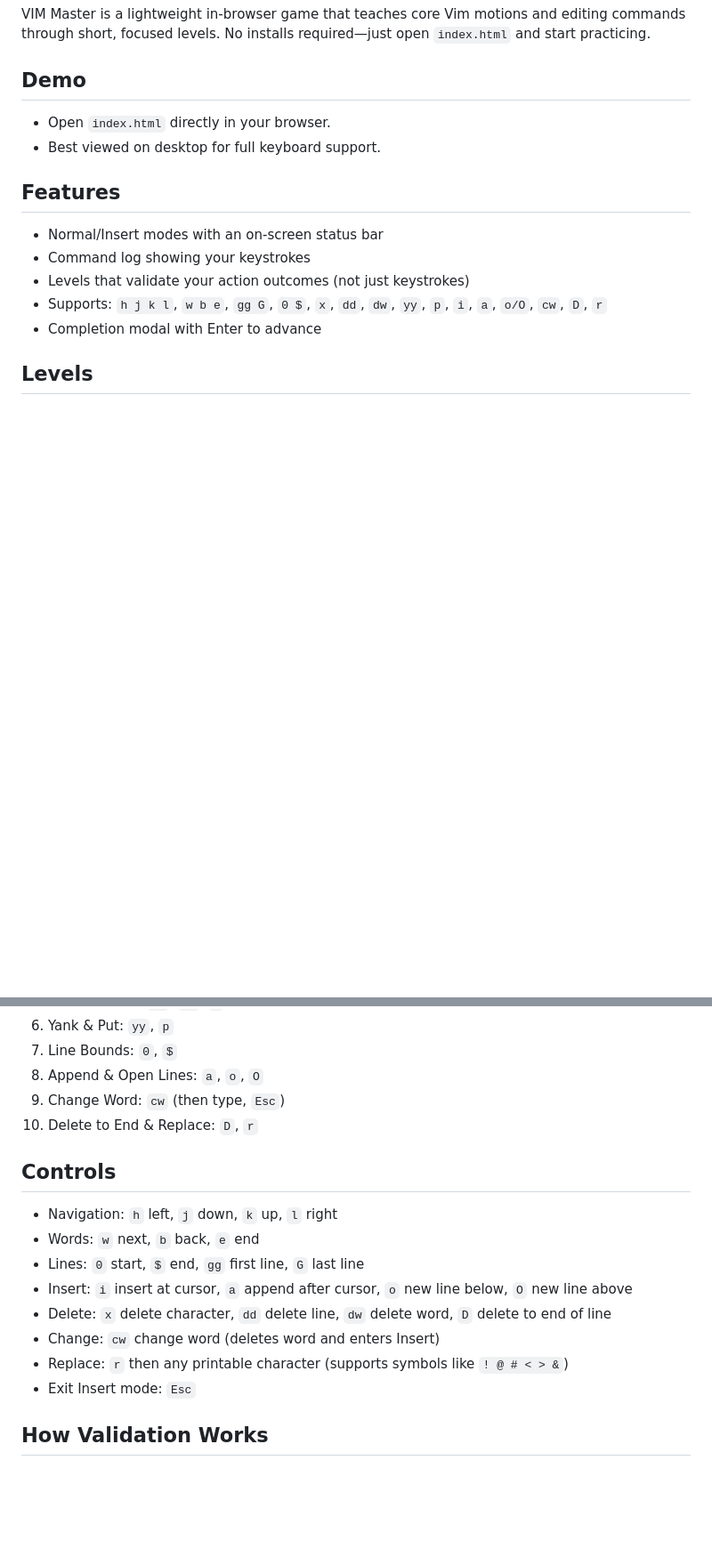
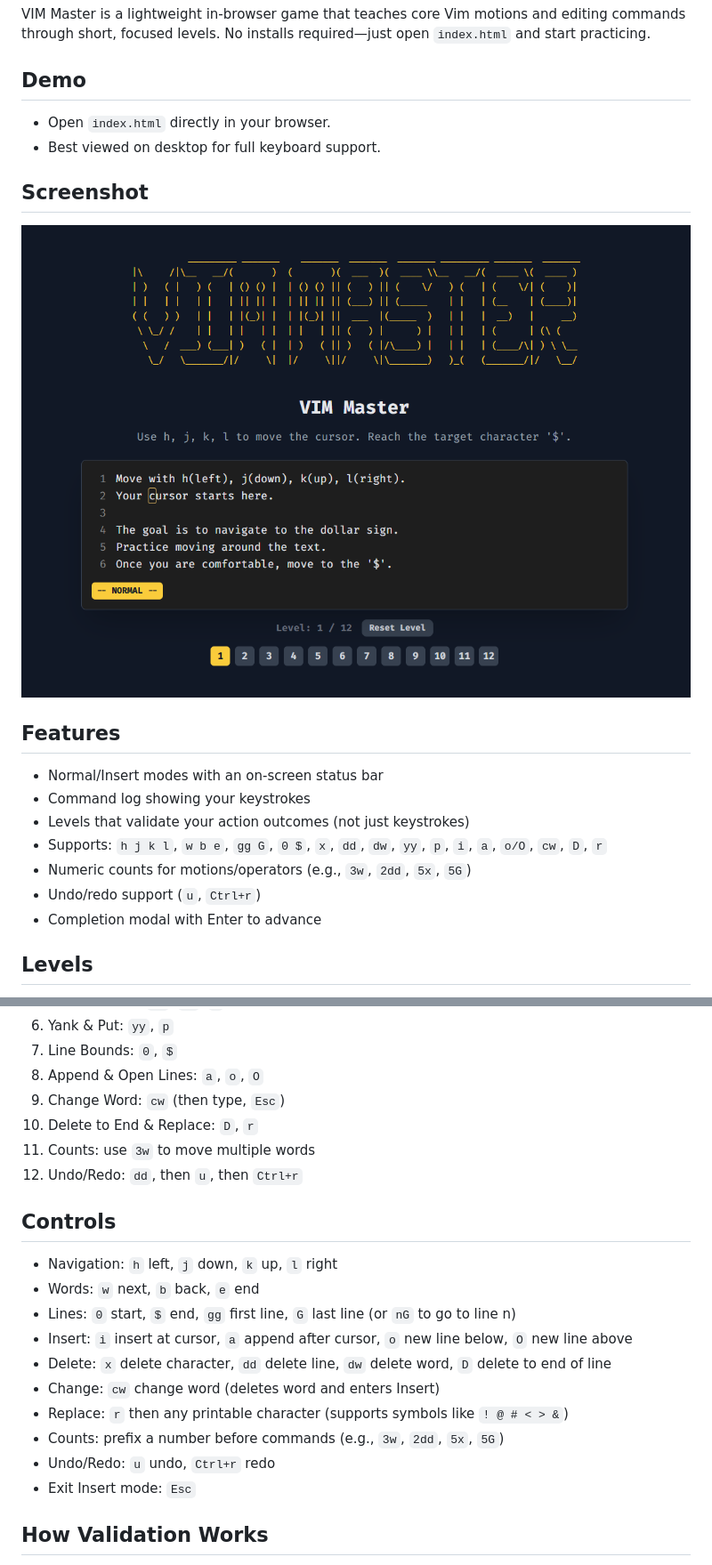
Before and after one commit to renzorlive/vimmaster, a Markdown page: README.md, 2 parts joined by grey strips. Shown: that part at 89% size. Drawn GitHub-style; pictures changed too: images/screenshot.png (added); blank space fills up the shorter version.

```diff
--- a/README.md
+++ b/README.md
@@ -6,11 +6,16 @@ VIM Master is a lightweight in-browser game that teaches core Vim motions and ed
 - Open `index.html` directly in your browser.
 - Best viewed on desktop for full keyboard support.
 
+## Screenshot
+![VIM Master Screenshot](images/screenshot.png)
+
 ## Features
 - Normal/Insert modes with an on-screen status bar
 - Command log showing your keystrokes
 - Levels that validate your action outcomes (not just keystrokes)
 - Supports: `h j k l`, `w b e`, `gg G`, `0 $`, `x`, `dd`, `dw`, `yy`, `p`, `i`, `a`, `o/O`, `cw`, `D`, `r`
+- Numeric counts for motions/operators (e.g., `3w`, `2dd`, `5x`, `5G`)
+- Undo/redo support (`u`, `Ctrl+r`)
 - Completion modal with Enter to advance
 
 ## Levels
@@ -24,15 +29,19 @@ VIM Master is a lightweight in-browser game that teaches core Vim motions and ed
 8. Append & Open Lines: `a`, `o`, `O`
 9. Change Word: `cw` (then type, `Esc`)
 10. Delete to End & Replace: `D`, `r`
+11. Counts: use `3w` to move multiple words
+12. Undo/Redo: `dd`, then `u`, then `Ctrl+r`
 
 ## Controls
 - Navigation: `h` left, `j` down, `k` up, `l` right
 - Words: `w` next, `b` back, `e` end
-- Lines: `0` start, `$` end, `gg` first line, `G` last line
+- Lines: `0` start, `$` end, `gg` first line, `G` last line (or `nG` to go to line n)
 - Insert: `i` insert at cursor, `a` append after cursor, `o` new line below, `O` new line above
 - Delete: `x` delete character, `dd` delete line, `dw` delete word, `D` delete to end of line
 - Change: `cw` change word (deletes word and enters Insert)
 - Replace: `r` then any printable character (supports symbols like `! @ # < > &`)
+- Counts: prefix a number before commands (e.g., `3w`, `2dd`, `5x`, `5G`)
+- Undo/Redo: `u` undo, `Ctrl+r` redo
 - Exit Insert mode: `Esc`
 
 ## How Validation Works
```
Also changed, not shown: 1 other file.
